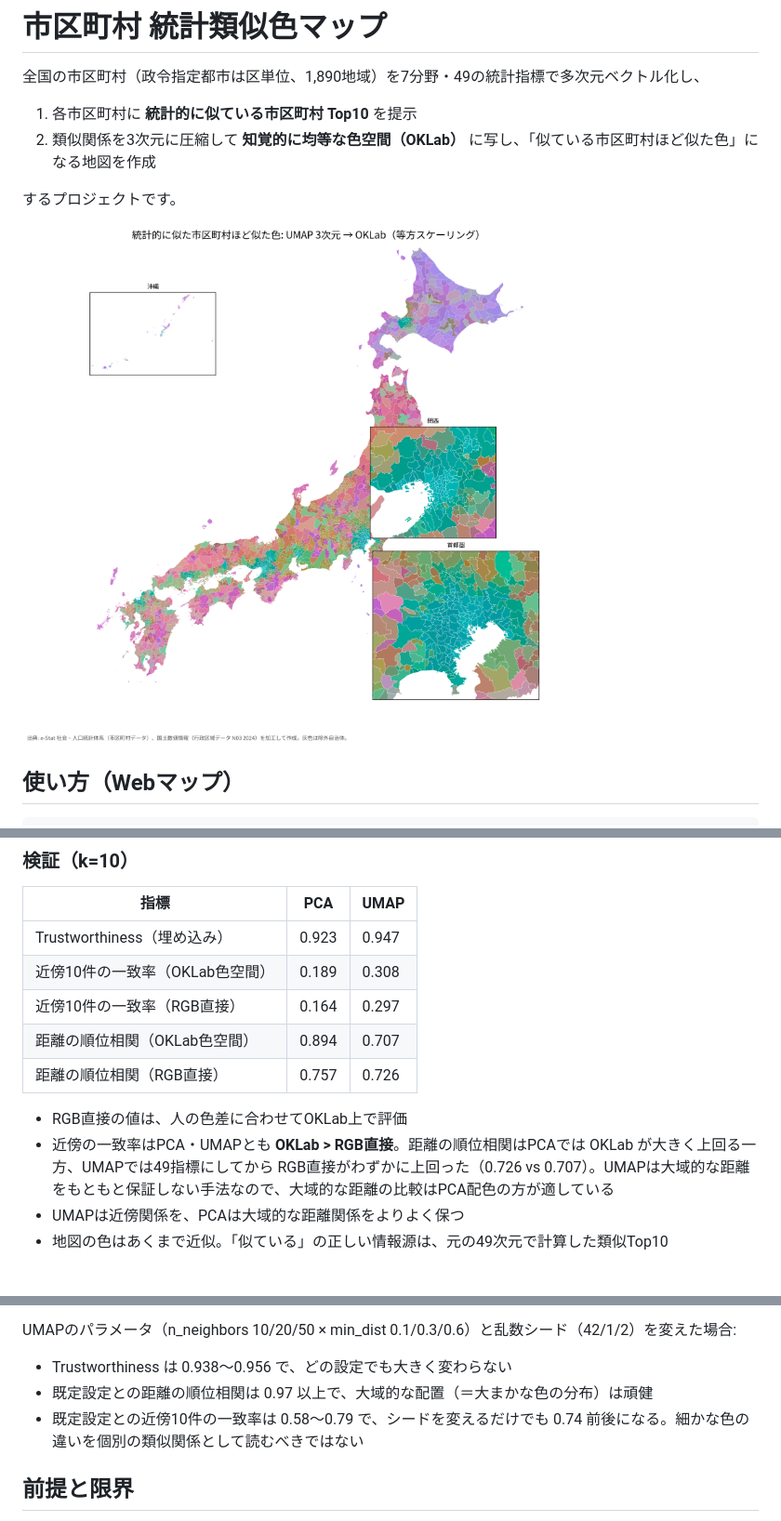
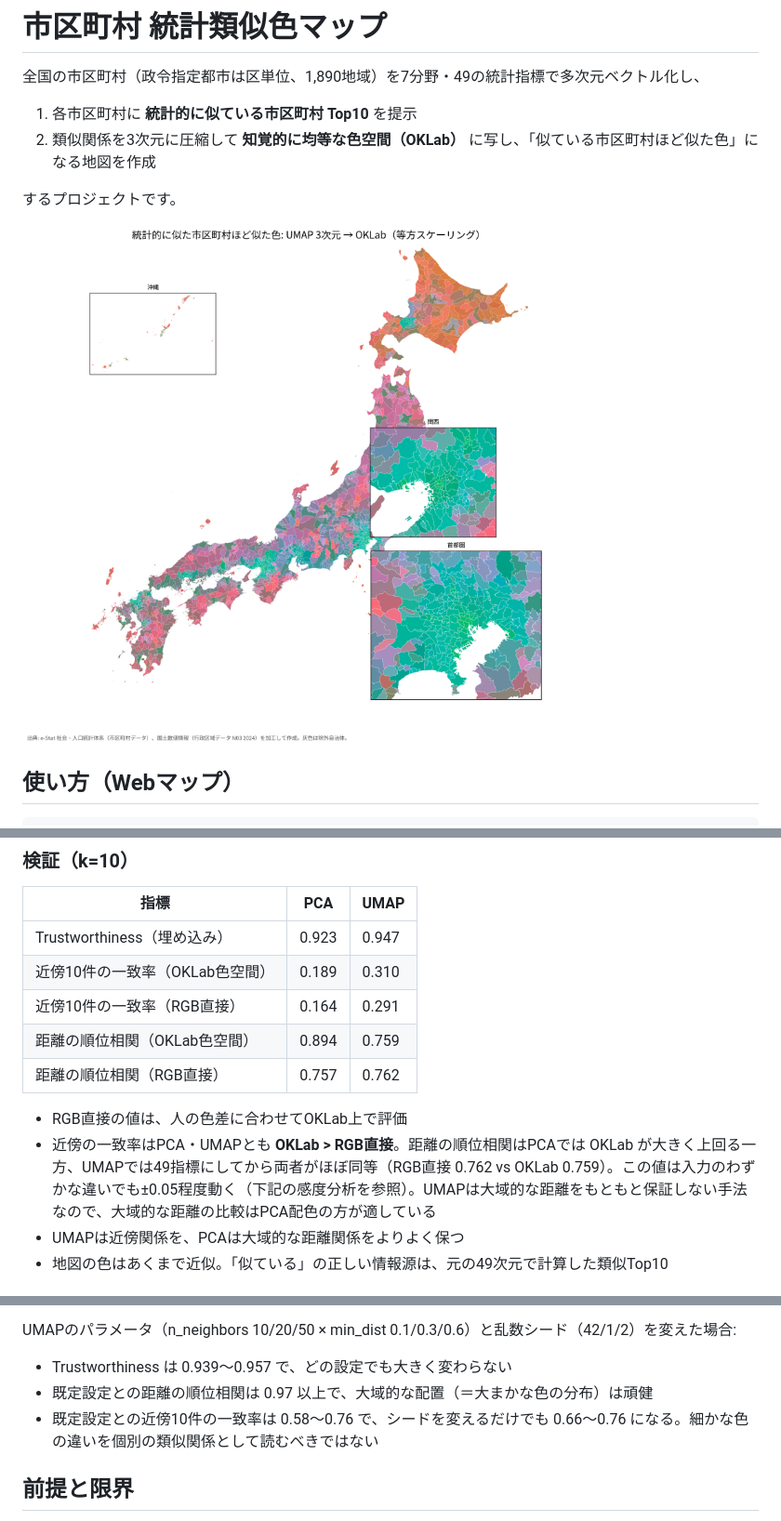
Before and after one commit to sanskruthiya/municipal-similarity-map, a Markdown page: README.md, 3 parts joined by grey strips. Shown at 93% size. Drawn GitHub-style; pictures changed too: output/map_umap_oklab.png.

Commit message:
Regenerate outputs with 3 previously-failed L03 tiles and current boundaries; update README numbers
Co-Authored-By: Sanskruthiya <party071985@hotmail.com>

```diff
--- a/README.md
+++ b/README.md
@@ -68,13 +68,13 @@ cd web && python3 -m http.server 8765
 | 指標 | PCA | UMAP |
 |---|---|---|
 | Trustworthiness（埋め込み） | 0.923 | 0.947 |
-| 近傍10件の一致率（OKLab色空間） | 0.189 | 0.308 |
-| 近傍10件の一致率（RGB直接） | 0.164 | 0.297 |
-| 距離の順位相関（OKLab色空間） | 0.894 | 0.707 |
-| 距離の順位相関（RGB直接） | 0.757 | 0.726 |
+| 近傍10件の一致率（OKLab色空間） | 0.189 | 0.310 |
+| 近傍10件の一致率（RGB直接） | 0.164 | 0.291 |
+| 距離の順位相関（OKLab色空間） | 0.894 | 0.759 |
+| 距離の順位相関（RGB直接） | 0.757 | 0.762 |
 
 - RGB直接の値は、人の色差に合わせてOKLab上で評価
-- 近傍の一致率はPCA・UMAPとも **OKLab > RGB直接**。距離の順位相関はPCAでは OKLab が大きく上回る一方、UMAPでは49指標にしてから RGB直接がわずかに上回った（0.726 vs 0.707）。UMAPは大域的な距離をもともと保証しない手法なので、大域的な距離の比較はPCA配色の方が適している
+- 近傍の一致率はPCA・UMAPとも **OKLab > RGB直接**。距離の順位相関はPCAでは OKLab が大きく上回る一方、UMAPでは49指標にしてから両者がほぼ同等（RGB直接 0.762 vs OKLab 0.759）。この値は入力のわずかな違いでも±0.05程度動く（下記の感度分析を参照）。UMAPは大域的な距離をもともと保証しない手法なので、大域的な距離の比較はPCA配色の方が適している
 - UMAPは近傍関係を、PCAは大域的な距離関係をよりよく保つ
 - 地図の色はあくまで近似。「似ている」の正しい情報源は、元の49次元で計算した類似Top10
 
@@ -102,9 +102,9 @@ cd web && python3 -m http.server 8765
 
 UMAPのパラメータ（n_neighbors 10/20/50 × min_dist 0.1/0.3/0.6）と乱数シード（42/1/2）を変えた場合:
 
-- Trustworthiness は 0.938〜0.956 で、どの設定でも大きく変わらない
+- Trustworthiness は 0.939〜0.957 で、どの設定でも大きく変わらない
 - 既定設定との距離の順位相関は 0.97 以上で、大域的な配置（＝大まかな色の分布）は頑健
-- 既定設定との近傍10件の一致率は 0.58〜0.79 で、シードを変えるだけでも 0.74 前後になる。細かな色の違いを個別の類似関係として読むべきではない
+- 既定設定との近傍10件の一致率は 0.58〜0.76 で、シードを変えるだけでも 0.66〜0.76 になる。細かな色の違いを個別の類似関係として読むべきではない
 
 ## 前提と限界
 
```
Also changed, not shown: output/map_pca_oklab.png, output/map_pca_rgb.png, output/map_umap_rgb.png, 8 other files.
